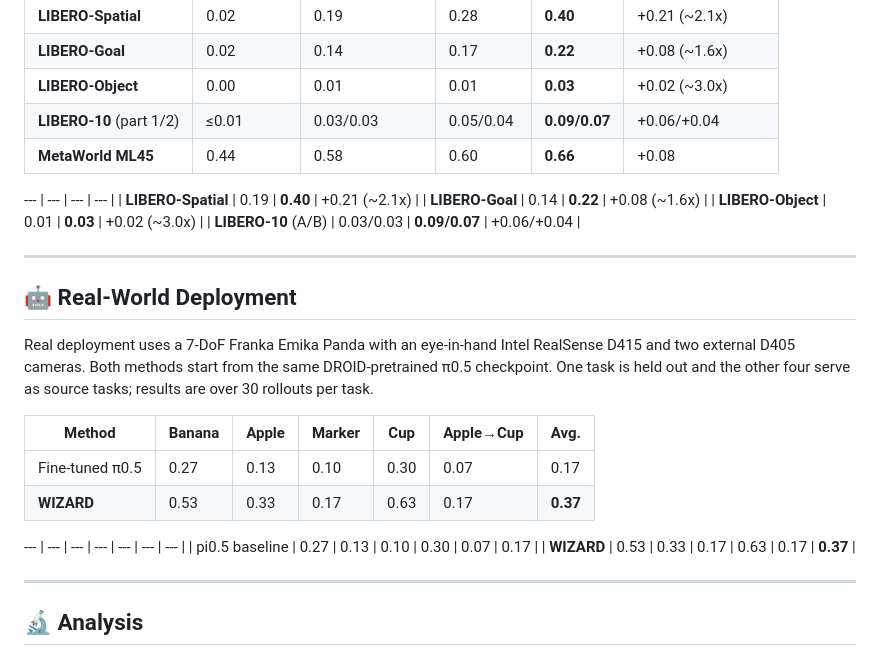
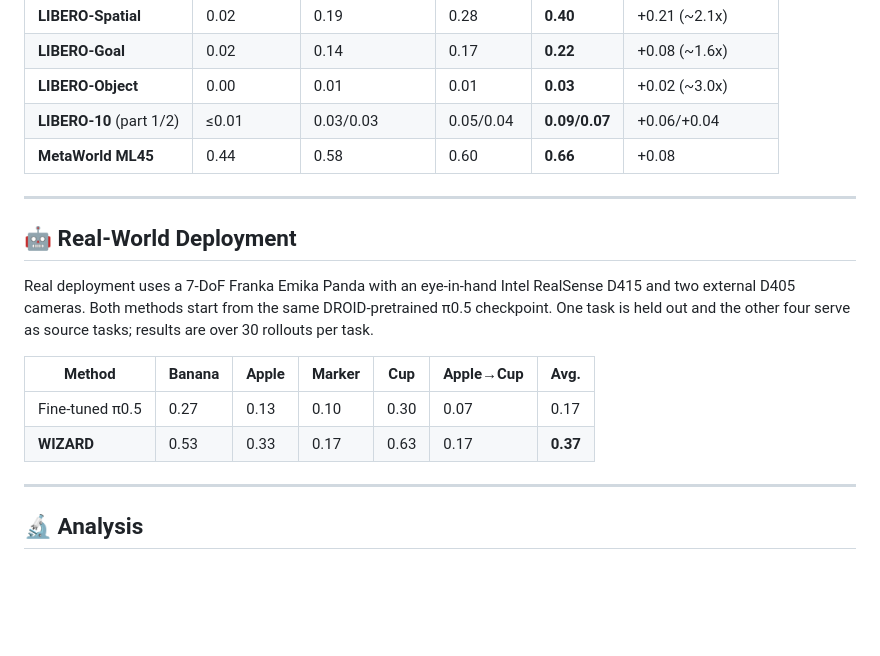
Before and after one commit to Fascetta/WIZARD, a Markdown page: README.md, the part around the change. Drawn GitHub-style; blank space fills up the shorter version.

Commit message:
README: remove leftover old table fragments
Co-Authored-By: Claude Sonnet 5.5 <noreply@anthropic.com>

```diff
--- a/README.md
+++ b/README.md
@@ -41,12 +41,6 @@ We evaluate under held-out task distributions: each LIBERO suite is held out in
 | **LIBERO-10** (part 1/2) | ≤0.01 | 0.03/0.03 | 0.05/0.04 | **0.09/0.07** | +0.06/+0.04 |
 | **MetaWorld ML45** | 0.44 | 0.58 | 0.60 | **0.66** | +0.08 |
 
---- | --- | --- | --- |
-| **LIBERO-Spatial** | 0.19 | **0.40** | +0.21 (~2.1x) |
-| **LIBERO-Goal** | 0.14 | **0.22** | +0.08 (~1.6x) |
-| **LIBERO-Object** | 0.01 | **0.03** | +0.02 (~3.0x) |
-| **LIBERO-10** (A/B) | 0.03/0.03 | **0.09/0.07** | +0.06/+0.04 |
-
 ---
 
 ## 🤖 Real-World Deployment
@@ -56,10 +50,6 @@ Real deployment uses a 7-DoF Franka Emika Panda with an eye-in-hand Intel RealSe
 | Method | Banana | Apple | Marker | Cup | Apple→Cup | **Avg.** |
 | --- | --- | --- | --- | --- | --- | --- |
 | Fine-tuned π0.5 | 0.27 | 0.13 | 0.10 | 0.30 | 0.07 | 0.17 |
-| **WIZARD** | 0.53 | 0.33 | 0.17 | 0.63 | 0.17 | **0.37** |
-
---- | --- | --- | --- | --- | --- | --- |
-| pi0.5 baseline | 0.27 | 0.13 | 0.10 | 0.30 | 0.07 | 0.17 |
 | **WIZARD** | 0.53 | 0.33 | 0.17 | 0.63 | 0.17 | **0.37** |
 
 ---
```
